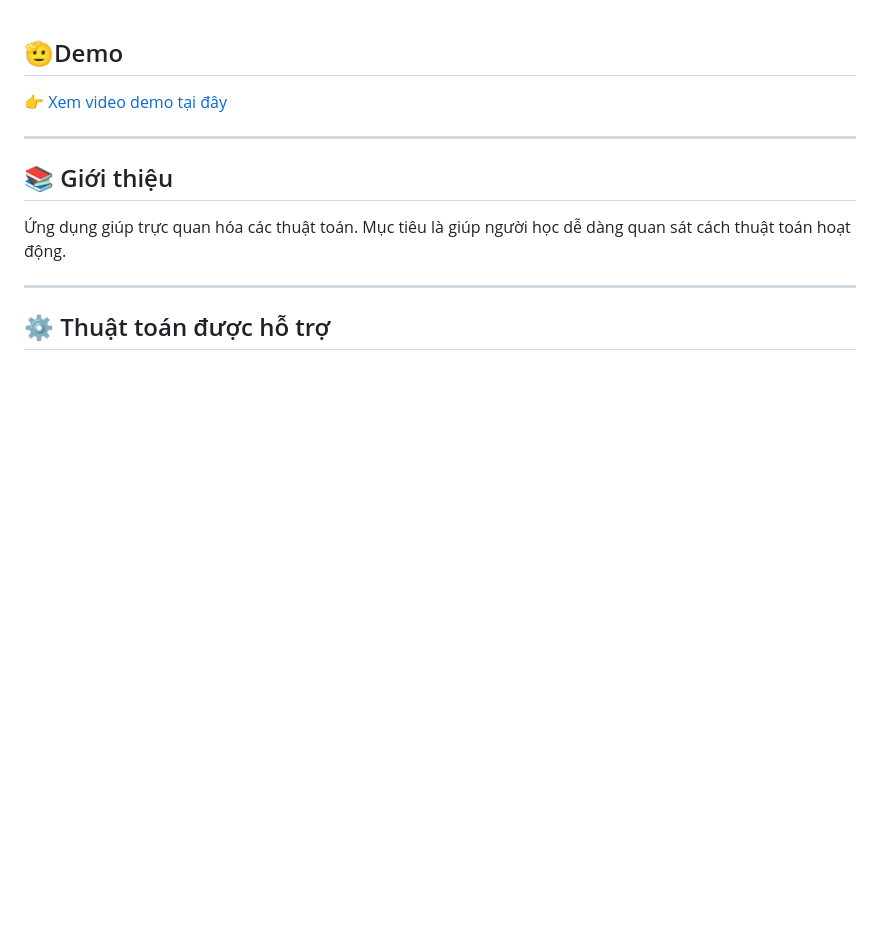
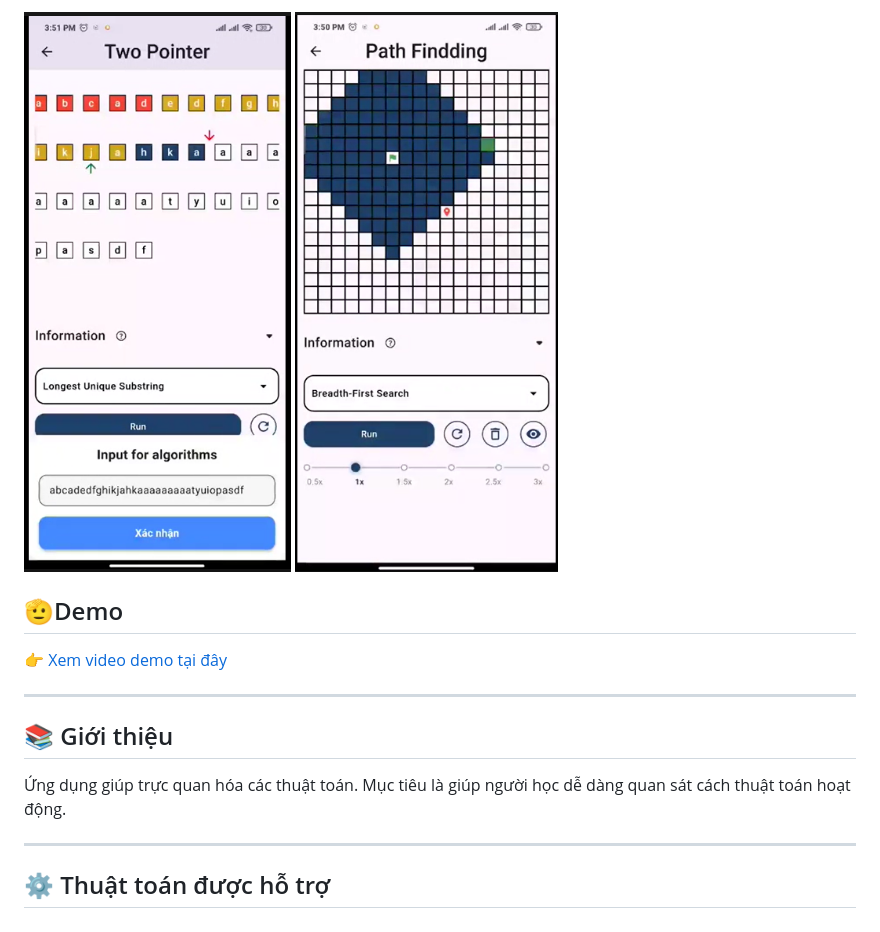
Before and after one commit to AdamFakee/algorithm_with_flutter_ui, a Markdown page: README.md, the part around the change. Rendered like a GitHub page; pictures changed too: image-1.png (added), image.png (added); blank space fills up the shorter version.

Commit message:
Update readme: thêm ảnh demo

```diff
--- a/README.md
+++ b/README.md
@@ -1,3 +1,6 @@
+![alt text](image.png)
+![alt text](image-1.png)
+
 ## 🫡Demo
 [👉 Xem video demo tại đây
 ](https://drive.google.com/file/d/1SL9F7DiD9IHNhXgE4eJAmRO1UTN_A9Ll/view?usp=sharing)
```
